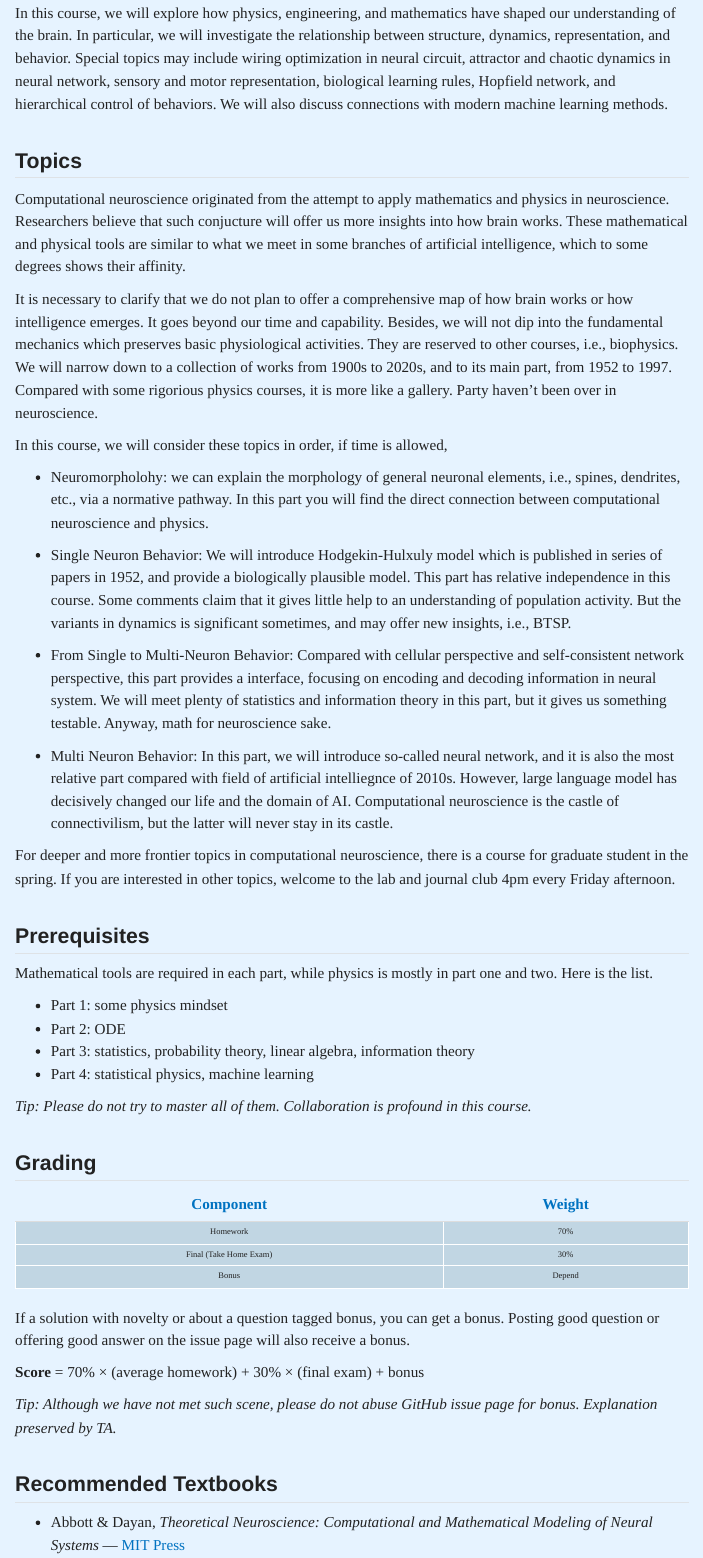
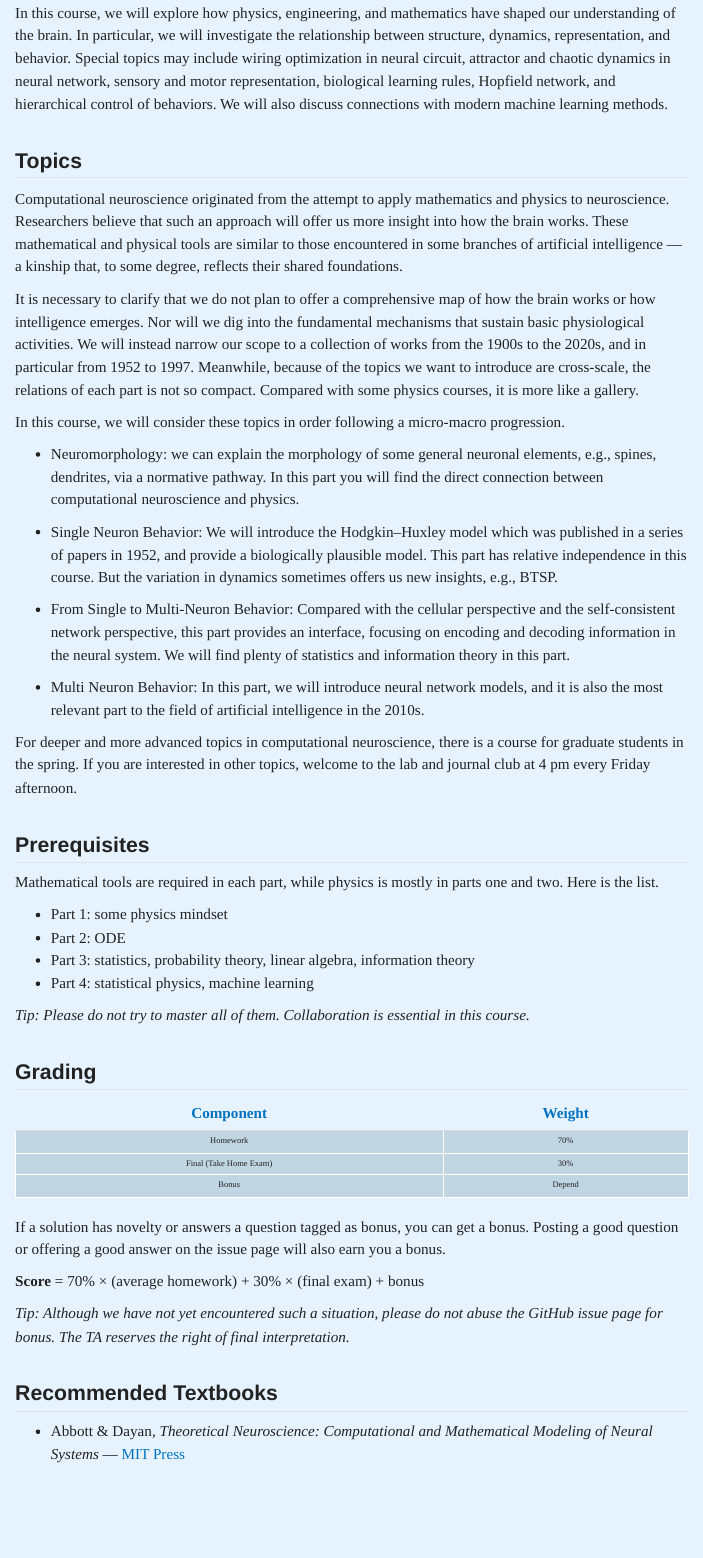
Before and after one commit to Wenlab/Computation-Neuro-Course, a Quarto document (syllabus.qmd): the page in a window 1100 px wide, from 450 px down. Rendered offline with R 4.5, knitr and Pandoc in place of Quarto, with nearby package versions; menus at the side of the page are left out.

Commit message:
fix(Course-Homepage): :bug: grammar fixation

```diff
--- a/syllabus.qmd
+++ b/syllabus.qmd
@@ -19,48 +19,44 @@ In this course, we will explore how physics, engineering, and mathematics have s
 
 ## Topics
 
-Computational neuroscience originated from the attempt to apply mathematics and physics in neuroscience. Researchers
-believe that such conjucture will offer us more insights into how brain works. These mathematical and physical tools
-are similar to what we meet in some branches of artificial intelligence, which to some degrees shows their affinity.
+Computational neuroscience originated from the attempt to apply mathematics and physics to neuroscience. Researchers
+believe that such an approach will offer us more insight into how the brain works. These mathematical and physical tools
+are similar to those encountered in some branches of artificial intelligence — a kinship that, to some degree, reflects their shared foundations.
 
-It is necessary to clarify that we do not plan to offer a comprehensive map of how brain works or how intelligence
-emerges. It goes beyond our time and capability. Besides, we will not dip into the fundamental mechanics which preserves basic physiological activities. They are reserved to other courses, i.e., biophysics. We will narrow down
-to a collection of works from 1900s to 2020s, and to its main part, from 1952 to 1997. Compared with some rigorious physics courses, it is more like a gallery. Party haven't been over in neuroscience.
+It is necessary to clarify that we do not plan to offer a comprehensive map of how the brain works or how intelligence
+emerges. Nor will we dig into the fundamental mechanisms that sustain basic
+physiological activities. We will instead narrow our scope to
+a collection of works from the 1900s to the 2020s, and in particular from 1952 to 1997. Meanwhile, because of the topics we want to introduce are cross-scale, the relations of each part is not so compact. Compared with some
+physics courses, it is more like a gallery.
 
-In this course, we will consider these topics in order, if time is allowed,
+In this course, we will consider these topics in order following a micro-macro progression.
 
-- Neuromorpholohy: we can explain the morphology of general neuronal elements, i.e., spines, dendrites, etc., via a
-normative pathway.
+- Neuromorphology: we can explain the morphology of some general neuronal elements, e.g., spines, dendrites, via a normative pathway.
 In this part you will find the direct connection between computational neuroscience and physics.
 
-- Single Neuron Behavior: We will introduce Hodgekin-Hulxuly model which is published in series of papers in 1952, and provide a biologically plausible model.
-This part has relative independence in this course. Some comments claim that it gives little help to an understanding
-of population activity. But the variants in dynamics is significant sometimes, and may offer new insights, i.e., BTSP.
+- Single Neuron Behavior: We will introduce the Hodgkin–Huxley model which was published in a series of papers in 1952, and provide a biologically plausible model.
+This part has relative independence in this course. But the variation in dynamics sometimes offers us new insights, e.g., BTSP.
 
-- From Single to Multi-Neuron Behavior: Compared with cellular perspective and self-consistent network perspective,
-this part provides a interface, focusing on encoding and decoding information in neural system.
-We will meet plenty of statistics and information theory in this part, but it gives us something testable. Anyway,
-math for neuroscience sake.
+- From Single to Multi-Neuron Behavior: Compared with the cellular perspective and the self-consistent network perspective,
+this part provides an interface, focusing on encoding and decoding information in the neural system.
+We will find plenty of statistics and information theory in this part.
 
-- Multi Neuron Behavior: In this part, we will introduce so-called neural network, and it is also the most relative
-part compared with field of artificial intelliegnce of 2010s. However, large language model has decisively changed
-our life and the domain of AI. Computational neuroscience is the castle of connectivilism, but the latter will never
-stay in its castle.
+- Multi Neuron Behavior: In this part, we will introduce neural network models, and it is also the most relevant part to the field of artificial intelligence in the 2010s.
 
-For deeper and more frontier topics in computational neuroscience, there is a course for graduate student in the
-spring. If you are interested in other topics, welcome to the lab and journal club 4pm every Friday afternoon.
+For deeper and more advanced topics in computational neuroscience, there is a course for graduate students in the
+spring. If you are interested in other topics, welcome to the lab and journal club at 4 pm every Friday afternoon.
 
 
 ## Prerequisites
 
-Mathematical tools are required in each part, while physics is mostly in part one and two. Here is the list.
+Mathematical tools are required in each part, while physics is mostly in parts one and two. Here is the list.
 
 - Part 1: some physics mindset
 - Part 2: ODE
 - Part 3: statistics, probability theory, linear algebra, information theory
 - Part 4: statistical physics, machine learning
 
-*Tip: Please do not try to master all of them. Collaboration is profound in this course.*
+*Tip: Please do not try to master all of them. Collaboration is essential in this course.*
 
 
 ## Grading
@@ -71,12 +67,14 @@ Mathematical tools are required in each part, while physics is mostly in part on
 | Final (Take Home Exam) | 30% |
 | Bonus | Depend |
 
-If a solution with novelty or about a question tagged bonus, you can get a bonus.
-Posting good question or offering good answer on the issue page will also receive a bonus.
+If a solution has novelty or answers a question tagged as bonus, you can get a bonus.
+Posting a good question or offering a good answer on the issue page will also earn you
+a bonus.
 
 **Score** = 70% × (average homework) + 30% × (final exam) + bonus
 
-*Tip: Although we have not met such scene, please do not abuse GitHub issue page for bonus. Explanation preserved by TA.*
+*Tip: Although we have not yet encountered such a situation, please do not abuse the
+GitHub issue page for bonus. The TA reserves the right of final interpretation. *
 
 
 ## Recommended Textbooks
```
Also changed, not shown: syllabus.qmd (9 more changed lines).
